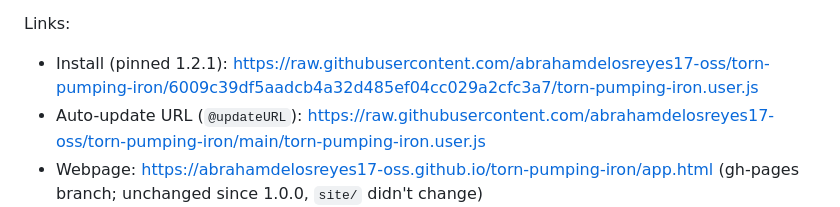
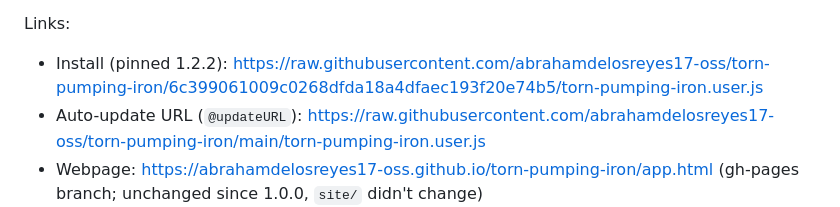
Before and after one commit to abrahamdelosreyes17-oss/torn-pumping-iron, a Markdown page: HANDOFF.md, the part around the change. Rendered like a GitHub page.

Commit message:
Handoff: pinned 1.2.2 link
Co-Authored-By: Claude Opus 5.5 <noreply@anthropic.com>

```diff
--- a/HANDOFF.md
+++ b/HANDOFF.md
@@ -26,7 +26,7 @@
 - Company what-ifs, receipts and the what-if graph, unlock goal, war reserve.
 
 Links:
-- Install (pinned 1.2.1): https://raw.githubusercontent.com/abrahamdelosreyes17-oss/torn-pumping-iron/6009c39df5aadcb4a32d485ef04cc029a2cfc3a7/torn-pumping-iron.user.js
+- Install (pinned 1.2.2): https://raw.githubusercontent.com/abrahamdelosreyes17-oss/torn-pumping-iron/6c399061009c0268dfda18a4dfaec193f20e74b5/torn-pumping-iron.user.js
 - Auto-update URL (`@updateURL`): https://raw.githubusercontent.com/abrahamdelosreyes17-oss/torn-pumping-iron/main/torn-pumping-iron.user.js
 - Webpage: https://abrahamdelosreyes17-oss.github.io/torn-pumping-iron/app.html (gh-pages branch; unchanged since 1.0.0, `site/` didn't change)
 - Repo: https://github.com/abrahamdelosreyes17-oss/torn-pumping-iron (public; `main` + `gh-pages`)
```
